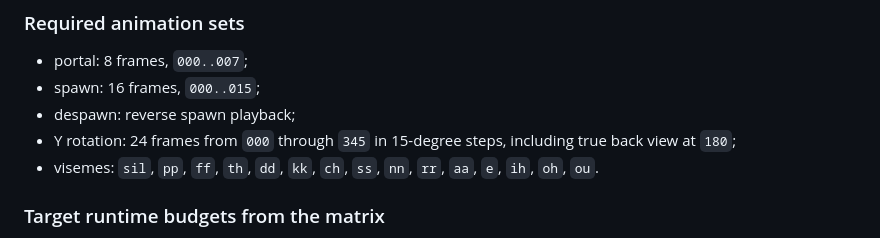
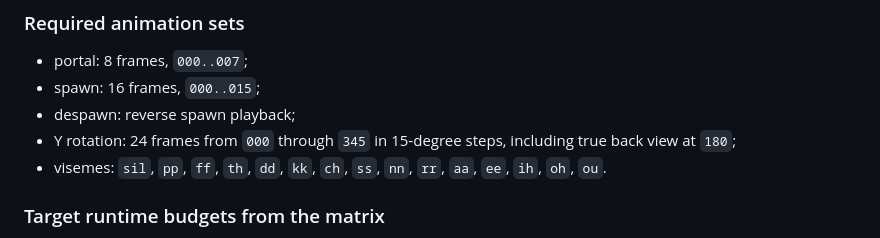
Before and after one commit to chekento/kosch-ai-android, a Markdown page: docs/ASSISTANT.md, the part around the change. GitHub-like rendering.

Commit message:
docs: lock EE viseme spelling in assistant matrix contract

```diff
--- a/docs/ASSISTANT.md
+++ b/docs/ASSISTANT.md
@@ -121,7 +121,7 @@ The runtime catalog follows the project asset matrix so character Canvas fallbac
 - spawn: 16 frames, `000..015`;
 - despawn: reverse spawn playback;
 - Y rotation: 24 frames from `000` through `345` in 15-degree steps, including true back view at `180`;
-- visemes: `sil`, `pp`, `ff`, `th`, `dd`, `kk`, `ch`, `ss`, `nn`, `rr`, `aa`, `e`, `ih`, `oh`, `ou`.
+- visemes: `sil`, `pp`, `ff`, `th`, `dd`, `kk`, `ch`, `ss`, `nn`, `rr`, `aa`, `ee`, `ih`, `oh`, `ou`.
 
 ### Target runtime budgets from the matrix
 
```
